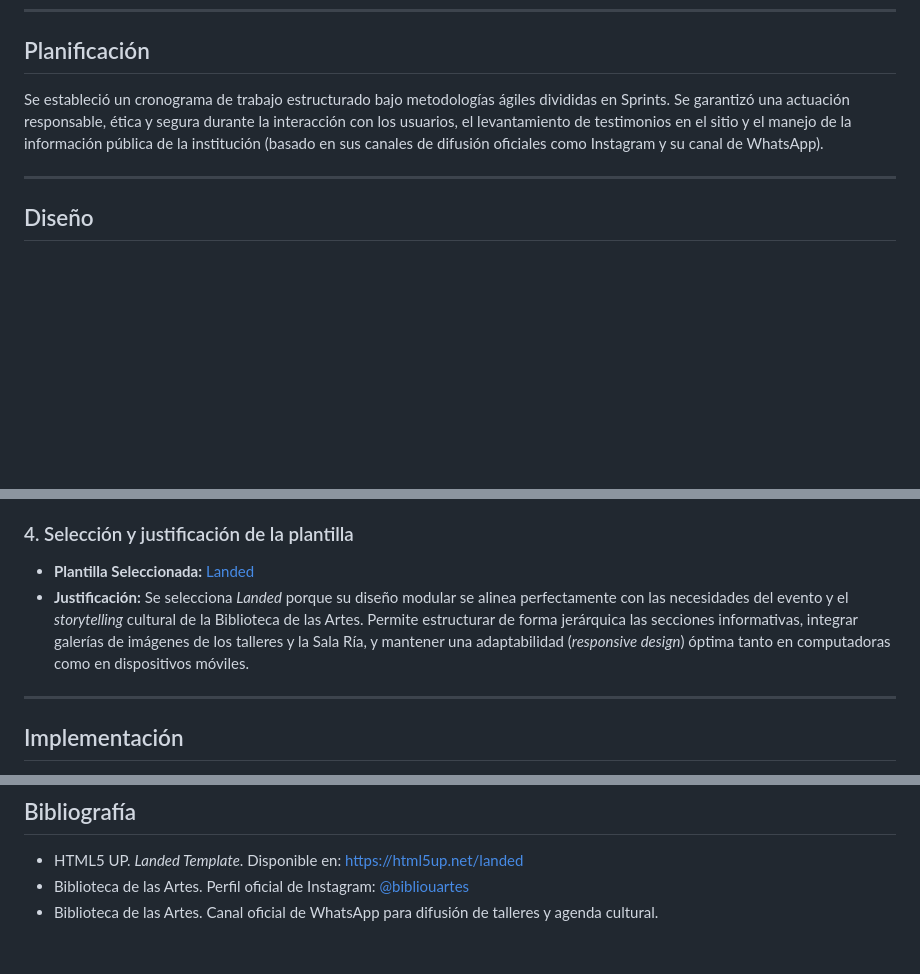
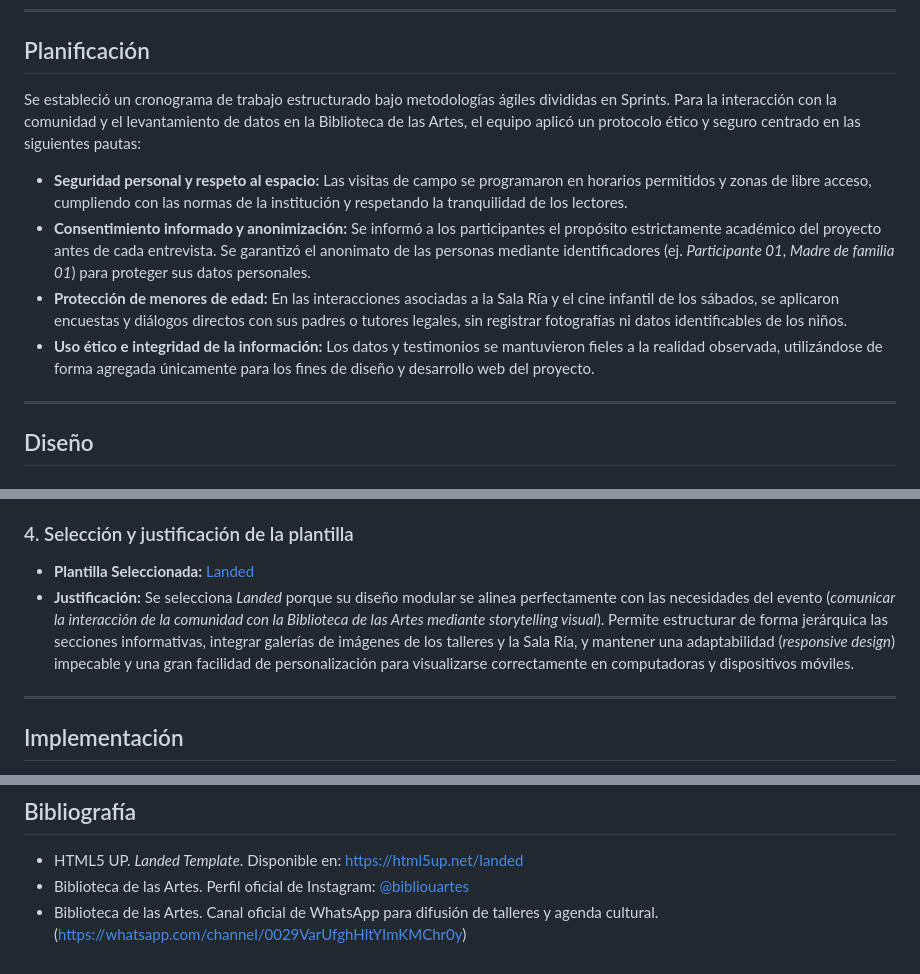
Before and after one commit to CBalla-05/explorando-la-cultura-con-la-web, a Markdown page: README.md, 3 parts joined by grey strips. Rendered like a GitHub page; blank space fills up the shorter version.

Commit message:
docs: ampliar la sección de planificación del README con protocolos éticos y de seguridad

```diff
--- a/README.md
+++ b/README.md
@@ -16,7 +16,12 @@ Resulta de gran relevancia porque esta biblioteca no es solo un repositorio de l
 
 ## Planificación
 
-Se estableció un cronograma de trabajo estructurado bajo metodologías ágiles divididas en Sprints. Se garantizó una actuación responsable, ética y segura durante la interacción con los usuarios, el levantamiento de testimonios en el sitio y el manejo de la información pública de la institución (basado en sus canales de difusión oficiales como Instagram y su canal de WhatsApp).
+Se estableció un cronograma de trabajo estructurado bajo metodologías ágiles divididas en Sprints. Para la interacción con la comunidad y el levantamiento de datos en la Biblioteca de las Artes, el equipo aplicó un protocolo ético y seguro centrado en las siguientes pautas:
+
+- **Seguridad personal y respeto al espacio:** Las visitas de campo se programaron en horarios permitidos y zonas de libre acceso, cumpliendo con las normas de la institución y respetando la tranquilidad de los lectores.
+- **Consentimiento informado y anonimización:** Se informó a los participantes el propósito estrictamente académico del proyecto antes de cada entrevista. Se garantizó el anonimato de las personas mediante identificadores (ej. *Participante 01*, *Madre de familia 01*) para proteger sus datos personales.
+- **Protección de menores de edad:** En las interacciones asociadas a la Sala Ría y el cine infantil de los sábados, se aplicaron encuestas y diálogos directos con sus padres o tutores legales, sin registrar fotografías ni datos identificables de los niños.
+- **Uso ético e integridad de la información:** Los datos y testimonios se mantuvieron fieles a la realidad observada, utilizándose de forma agregada únicamente para los fines de diseño y desarrollo web del proyecto.
 
 ---
 
@@ -51,7 +56,7 @@ Se evaluaron tres alternativas gratuitas de [HTML5 UP](https://html5up.net/):
 
 ### 4. Selección y justificación de la plantilla
 * **Plantilla Seleccionada:** [Landed](https://html5up.net/landed)
-* **Justificación:** Se selecciona *Landed* porque su diseño modular se alinea perfectamente con las necesidades del evento y el *storytelling* cultural de la Biblioteca de las Artes. Permite estructurar de forma jerárquica las secciones informativas, integrar galerías de imágenes de los talleres y la Sala Ría, y mantener una adaptabilidad (*responsive design*) óptima tanto en computadoras como en dispositivos móviles.
+* **Justificación:** Se selecciona *Landed* porque su diseño modular se alinea perfectamente con las necesidades del evento (*comunicar la interacción de la comunidad con la Biblioteca de las Artes mediante storytelling visual*). Permite estructurar de forma jerárquica las secciones informativas, integrar galerías de imágenes de los talleres y la Sala Ría, y mantener una adaptabilidad (*responsive design*) impecable y una gran facilidad de personalización para visualizarse correctamente en computadoras y dispositivos móviles.
 
 ---
 
@@ -72,4 +77,4 @@ Se evaluaron tres alternativas gratuitas de [HTML5 UP](https://html5up.net/):
 
 * HTML5 UP. *Landed Template*. Disponible en: [https://html5up.net/landed](https://html5up.net/landed)
 * Biblioteca de las Artes. Perfil oficial de Instagram: [@bibliouartes](https://www.instagram.com/bibliouartes)
-* Biblioteca de las Artes. Canal oficial de WhatsApp para difusión de talleres y agenda cultural.
+* Biblioteca de las Artes. Canal oficial de WhatsApp para difusión de talleres y agenda cultural.(https://whatsapp.com/channel/0029VarUfghHltYImKMChr0y)
```
